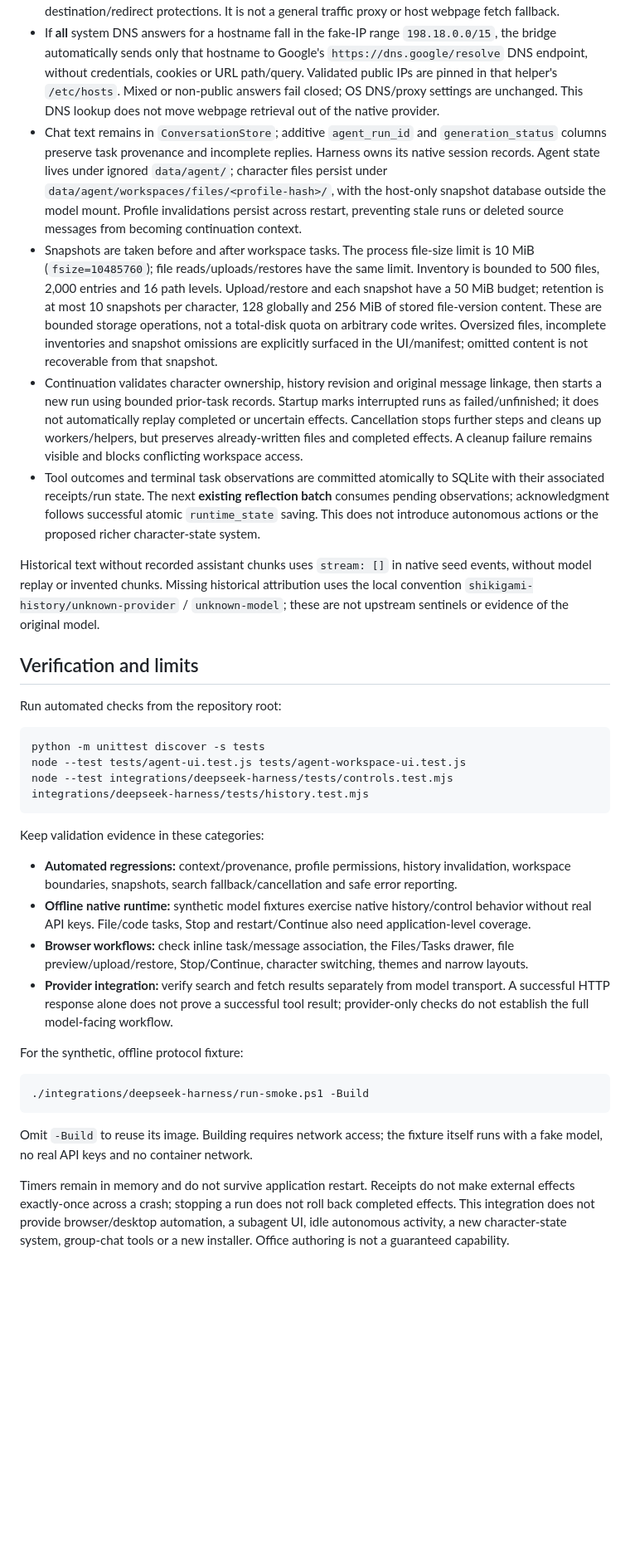
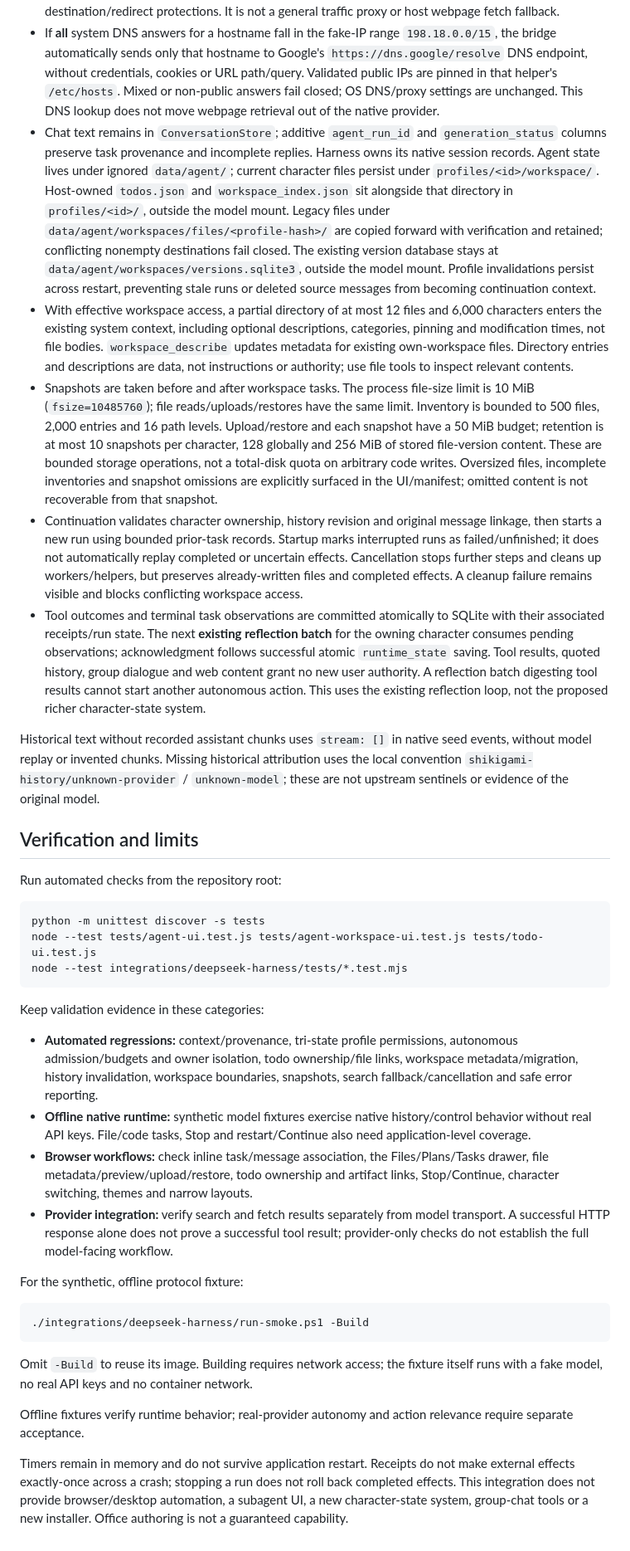
Before and after one commit to Shikigami-Lab/Shikigami-Protocol, a Markdown page: integrations/deepseek-harness/README.md, the part around one of its changes. Shown at 83% size. Drawn GitHub-style; blank space fills up the shorter version.

Commit message:
docs: align agent integration notes with current behavior

````diff
--- a/integrations/deepseek-harness/README.md
+++ b/integrations/deepseek-harness/README.md
@@ -63,10 +72,11 @@ The existing Stop control targets the current character's active tasks, includin
 - Model and MCP traffic crosses the host IPC bridge. Secrets remain on the host, and an unavailable container does not trigger silent host execution. Native file/code tools and business tools are restricted to the run's authorized capabilities; this does not expose all upstream SDK tools.
 - Web retrieval uses a separate ephemeral, read-only-root helper with network access, invoking upstream `ctx.web.fetch`. It has no workspace, chat history, model configuration or credentials; only the integration bundle and temporary runtime files are available. The bridge accepts a public HTTP(S) URL without credentials, bounds requests/results and time, and uses the native provider's destination/redirect protections. It is not a general traffic proxy or host webpage fetch fallback.
 - If **all** system DNS answers for a hostname fall in the fake-IP range `198.18.0.0/15`, the bridge automatically sends only that hostname to Google's `https://dns.google/resolve` DNS endpoint, without credentials, cookies or URL path/query. Validated public IPs are pinned in that helper's `/etc/hosts`. Mixed or non-public answers fail closed; OS DNS/proxy settings are unchanged. This DNS lookup does not move webpage retrieval out of the native provider.
-- Chat text remains in `ConversationStore`; additive `agent_run_id` and `generation_status` columns preserve task provenance and incomplete replies. Harness owns its native session records. Agent state lives under ignored `data/agent/`; character files persist under `data/agent/workspaces/files/<profile-hash>/`, with the host-only snapshot database outside the model mount. Profile invalidations persist across restart, preventing stale runs or deleted source messages from becoming continuation context.
+- Chat text remains in `ConversationStore`; additive `agent_run_id` and `generation_status` columns preserve task provenance and incomplete replies. Harness owns its native session records. Agent state lives under ignored `data/agent/`; current character files persist under `profiles/<id>/workspace/`. Host-owned `todos.json` and `workspace_index.json` sit alongside that directory in `profiles/<id>/`, outside the model mount. Legacy files under `data/agent/workspaces/files/<profile-hash>/` are copied forward with verification and retained; conflicting nonempty destinations fail closed. The existing version database stays at `data/agent/workspaces/versions.sqlite3`, outside the model mount. Profile invalidations persist across restart, preventing stale runs or deleted source messages from becoming continuation context.
+- With effective workspace access, a partial directory of at most 12 files and 6,000 characters enters the existing system context, including optional descriptions, categories, pinning and modification times, not file bodies. `workspace_describe` updates metadata for existing own-workspace files. Directory entries and descriptions are data, not instructions or authority; use file tools to inspect relevant contents.
 - Snapshots are taken before and after workspace tasks. The process file-size limit is 10 MiB (`fsize=10485760`); file reads/uploads/restores have the same limit. Inventory is bounded to 500 files, 2,000 entries and 16 path levels. Upload/restore and each snapshot have a 50 MiB budget; retention is at most 10 snapshots per character, 128 globally and 256 MiB of stored file-version content. These are bounded storage operations, not a total-disk quota on arbitrary code writes. Oversized files, incomplete inventories and snapshot omissions are explicitly surfaced in the UI/manifest; omitted content is not recoverable from that snapshot.
 - Continuation validates character ownership, history revision and original message linkage, then starts a new run using bounded prior-task records. Startup marks interrupted runs as failed/unfinished; it does not automatically replay completed or uncertain effects. Cancellation stops further steps and cleans up workers/helpers, but preserves already-written files and completed effects. A cleanup failure remains visible and blocks conflicting workspace access.
-- Tool outcomes and terminal task observations are committed atomically to SQLite with their associated receipts/run state. The next **existing reflection batch** consumes pending observations; acknowledgment follows successful atomic `runtime_state` saving. This does not introduce autonomous actions or the proposed richer character-state system.
+- Tool outcomes and terminal task observations are committed atomically to SQLite with their associated receipts/run state. The next **existing reflection batch** for the owning character consumes pending observations; acknowledgment follows successful atomic `runtime_state` saving. Tool results, quoted history, group dialogue and web content grant no new user authority. A reflection batch digesting tool results cannot start another autonomous action. This uses the existing reflection loop, not the proposed richer character-state system.
 
 Historical text without recorded assistant chunks uses `stream: []` in native seed events, without model replay or invented chunks. Missing historical attribution uses the local convention `shikigami-history/unknown-provider` / `unknown-model`; these are not upstream sentinels or evidence of the original model.
 
@@ -76,15 +86,15 @@ Run automated checks from the repository root:
 
 ```powershell
 python -m unittest discover -s tests
-node --test tests/agent-ui.test.js tests/agent-workspace-ui.test.js
-node --test integrations/deepseek-harness/tests/controls.test.mjs integrations/deepseek-harness/tests/history.test.mjs
+node --test tests/agent-ui.test.js tests/agent-workspace-ui.test.js tests/todo-ui.test.js
+node --test integrations/deepseek-harness/tests/*.test.mjs
 ```
 
 Keep validation evidence in these categories:
 
-- **Automated regressions:** context/provenance, profile permissions, history invalidation, workspace boundaries, snapshots, search fallback/cancellation and safe error reporting.
+- **Automated regressions:** context/provenance, tri-state profile permissions, autonomous admission/budgets and owner isolation, todo ownership/file links, workspace metadata/migration, history invalidation, workspace boundaries, snapshots, search fallback/cancellation and safe error reporting.
 - **Offline native runtime:** synthetic model fixtures exercise native history/control behavior without real API keys. File/code tasks, Stop and restart/Continue also need application-level coverage.
-- **Browser workflows:** check inline task/message association, the Files/Tasks drawer, file preview/upload/restore, Stop/Continue, character switching, themes and narrow layouts.
+- **Browser workflows:** check inline task/message association, the Files/Plans/Tasks drawer, file metadata/preview/upload/restore, todo ownership and artifact links, Stop/Continue, character switching, themes and narrow layouts.
 - **Provider integration:** verify search and fetch results separately from model transport. A successful HTTP response alone does not prove a successful tool result; provider-only checks do not establish the full model-facing workflow.
 
 For the synthetic, offline protocol fixture:
@@ -95,4 +105,6 @@ For the synthetic, offline protocol fixture:
 
 Omit `-Build` to reuse its image. Building requires network access; the fixture itself runs with a fake model, no real API keys and no container network.
 
-Timers remain in memory and do not survive application restart. Receipts do not make external effects exactly-once across a crash; stopping a run does not roll back completed effects. This integration does not provide browser/desktop automation, a subagent UI, idle autonomous activity, a new character-state system, group-chat tools or a new installer. Office authoring is not a guaranteed capability.
+Offline fixtures verify runtime behavior; real-provider autonomy and action relevance require separate acceptance.
+
+Timers remain in memory and do not survive application restart. Receipts do not make external effects exactly-once across a crash; stopping a run does not roll back completed effects. This integration does not provide browser/desktop automation, a subagent UI, a new character-state system, group-chat tools or a new installer. Office authoring is not a guaranteed capability.
````
Also changed, not shown: other parts of integrations/deepseek-harness/README.md (+15 -6 lines), CHANGELOG.md (+6 -1 lines).
